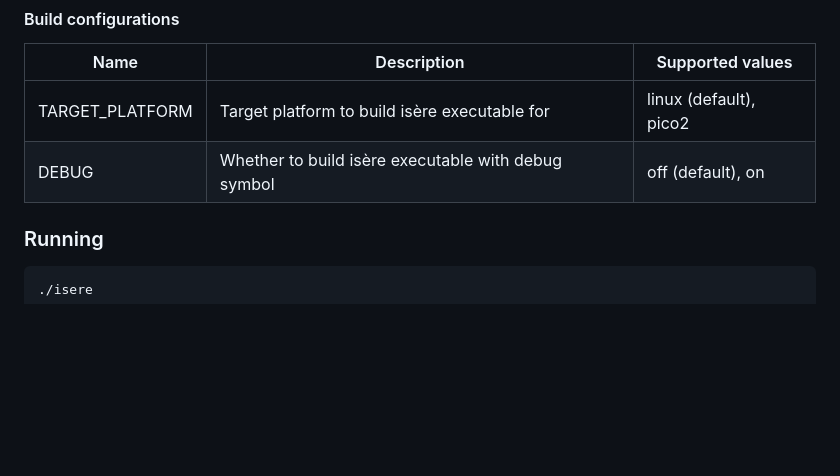
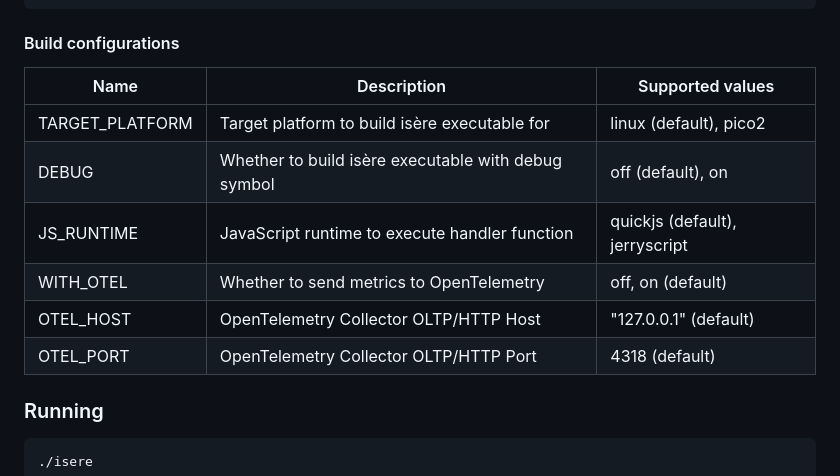
Before and after one commit to jeeyo/isere, a Markdown page: README.md, the part around the change. Rendered like a GitHub page; blank space fills up the shorter version.

```diff
--- a/README.md
+++ b/README.md
@@ -120,6 +120,10 @@ make -j
 |-|-|-|
 |TARGET_PLATFORM|Target platform to build isère executable for|linux (default), pico2|
 |DEBUG|Whether to build isère executable with debug symbol|off (default), on|
+|JS_RUNTIME|JavaScript runtime to execute handler function|quickjs (default), jerryscript|
+|WITH_OTEL|Whether to send metrics to OpenTelemetry|off, on (default)|
+|OTEL_HOST|OpenTelemetry Collector OLTP/HTTP Host|"127.0.0.1" (default)|
+|OTEL_PORT|OpenTelemetry Collector OLTP/HTTP Port|4318 (default)|
 
 ### Running
 
```
